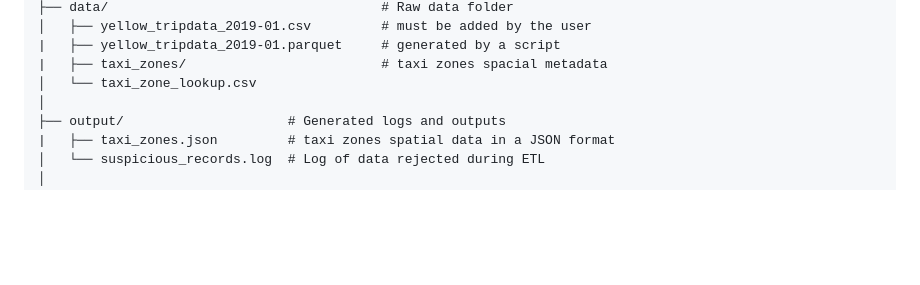
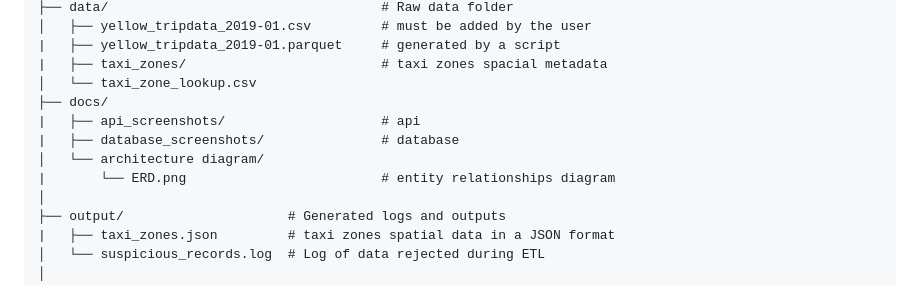
Before and after one commit to bendoujanna/enterprise_web_dev_UrbanMobilityDataExplorer, a Markdown page: README.md, the part around the change. Drawn GitHub-style; blank space fills up the shorter version.

Commit message:
Update README to include new docs directory
Added documentation for new directories and files.

```diff
--- a/README.md
+++ b/README.md
@@ -36,6 +36,11 @@ enterprise_web_dev_UrbanMobilityDataExplorer/
 |   ├── yellow_tripdata_2019-01.parquet     # generated by a script
 |   ├── taxi_zones/                         # taxi zones spacial metadata
 │   └── taxi_zone_lookup.csv
+├── docs/
+|   ├── api_screenshots/                    # api
+|   ├── database_screenshots/               # database
+│   └── architecture diagram/
+|       └── ERD.png                         # entity relationships diagram
 │
 ├── output/                     # Generated logs and outputs
 |   ├── taxi_zones.json         # taxi zones spatial data in a JSON format
```
